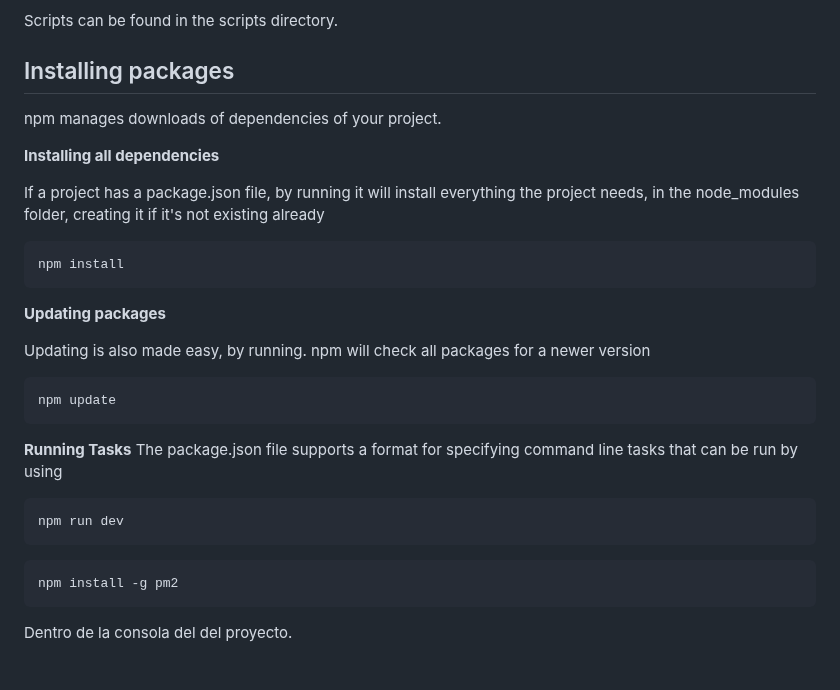
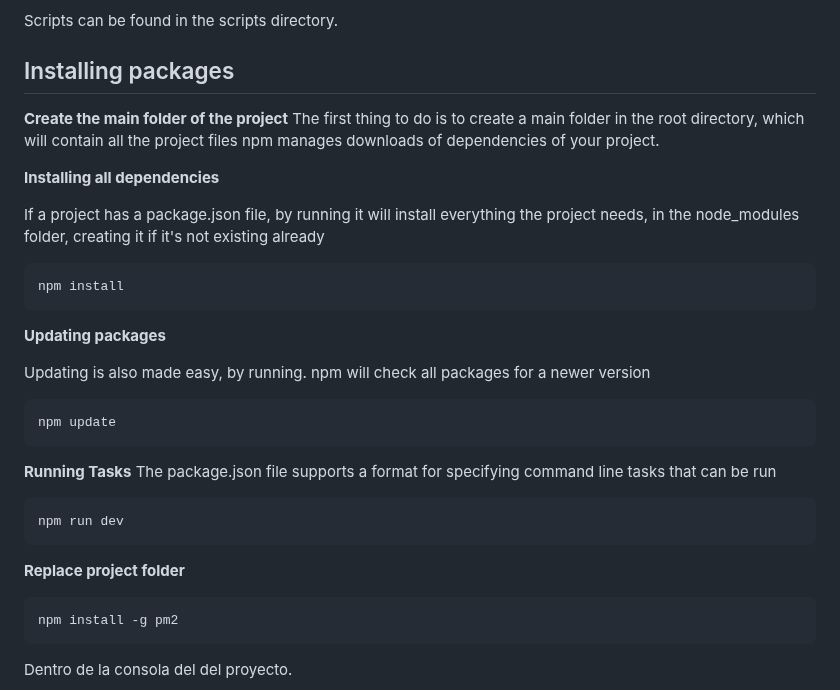
Before and after one commit to perezlidia/SADEW-AridMonitor, a Markdown page: README.md, the part around the change. Rendered like a GitHub page; blank space fills up the shorter version.

````diff
--- a/README.md
+++ b/README.md
@@ -39,6 +39,8 @@ Scripts can be found in the scripts directory.
 
 ## Installing packages
 
+**Create the main folder of the project**
+The first thing to do is to create a main folder in the root directory, which will contain all the project files
 npm manages downloads of dependencies of your project.
 >
 **Installing all dependencies**
@@ -55,11 +57,13 @@ Updating is also made easy, by running. npm will check all packages for a newer
 npm update
 ```
 **Running Tasks**
-The package.json file supports a format for specifying command line tasks that can be run by using
+The package.json file supports a format for specifying command line tasks that can be run
+
 ```
 npm run dev
 ```
 
+**Replace project folder**
 
 ```
 npm install -g pm2
````
